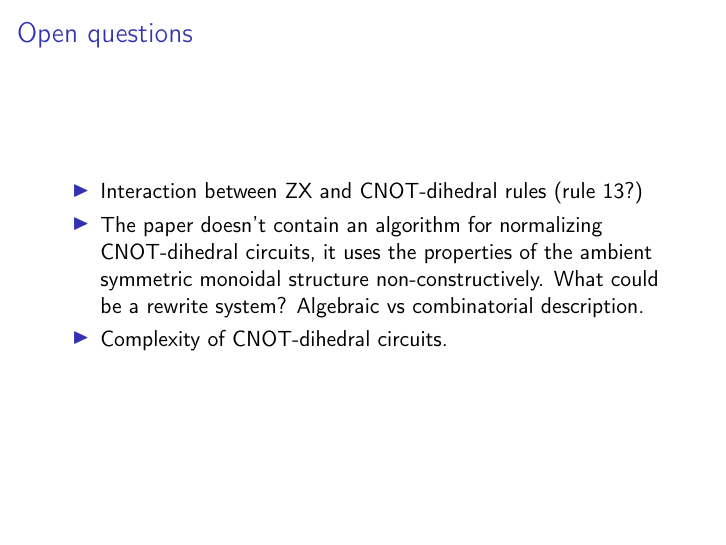
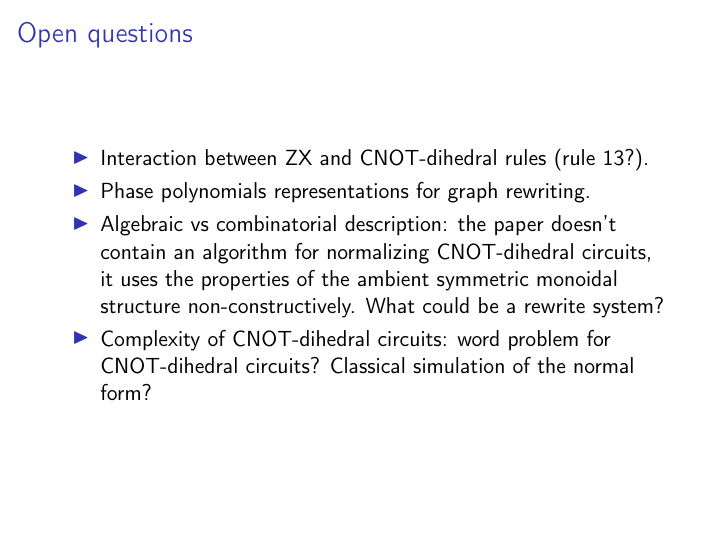
Before and after one commit to leolobski/CNOT-dihedral, LaTeX slides (CNOT-dihedral-slides.tex): page 11 of 11. Compiled offline with pdfLaTeX.

Commit message:
open questions

```diff
--- a/CNOT-dihedral-slides.tex
+++ b/CNOT-dihedral-slides.tex
@@ -222,9 +222,10 @@ Then $p_D(x) - p_{D'}(x) \neq 0$ $\implies q(x) \neq 0$, because of the bounds o
 \section{Open questions}
 \begin{frame}{Open questions}
 	\begin{itemize}
-		\item Interaction between ZX and CNOT-dihedral rules (rule 13?)
-		\item The paper doesn't contain an algorithm for normalizing CNOT-dihedral circuits, it uses the properties of the ambient symmetric monoidal structure non-constructively. What could be a rewrite system? Algebraic vs combinatorial description.
-		\item Complexity of CNOT-dihedral circuits.
+		\item Interaction between ZX and CNOT-dihedral rules (rule 13?).
+		\item Phase polynomials representations for graph rewriting.
+		\item Algebraic vs combinatorial description: the paper doesn't contain an algorithm for normalizing CNOT-dihedral circuits, it uses the properties of the ambient symmetric monoidal structure non-constructively. What could be a rewrite system?
+		\item Complexity of CNOT-dihedral circuits: word problem for CNOT-dihedral circuits? Classical simulation of the normal form?
 	\end{itemize}
 \end{frame}
 
```
